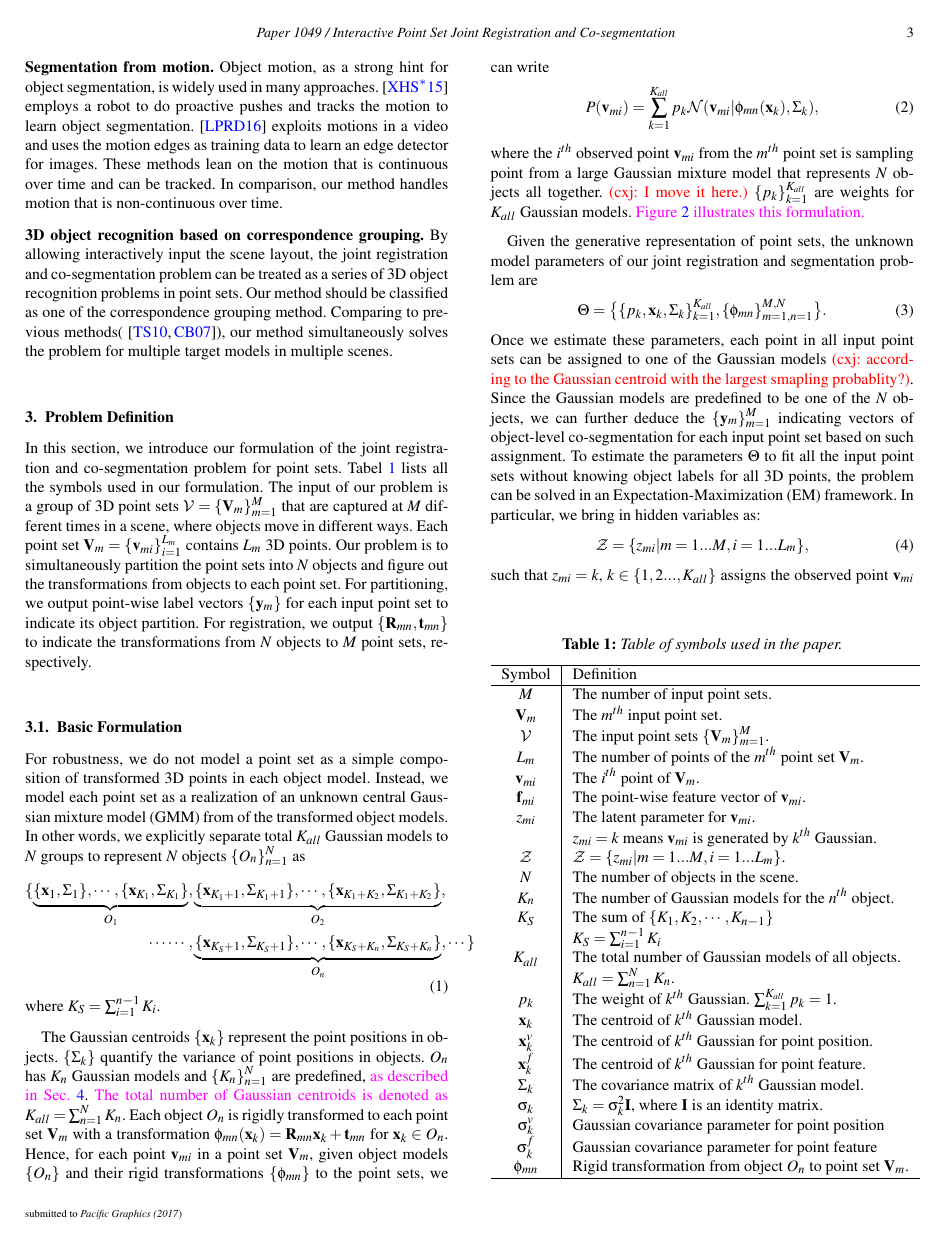
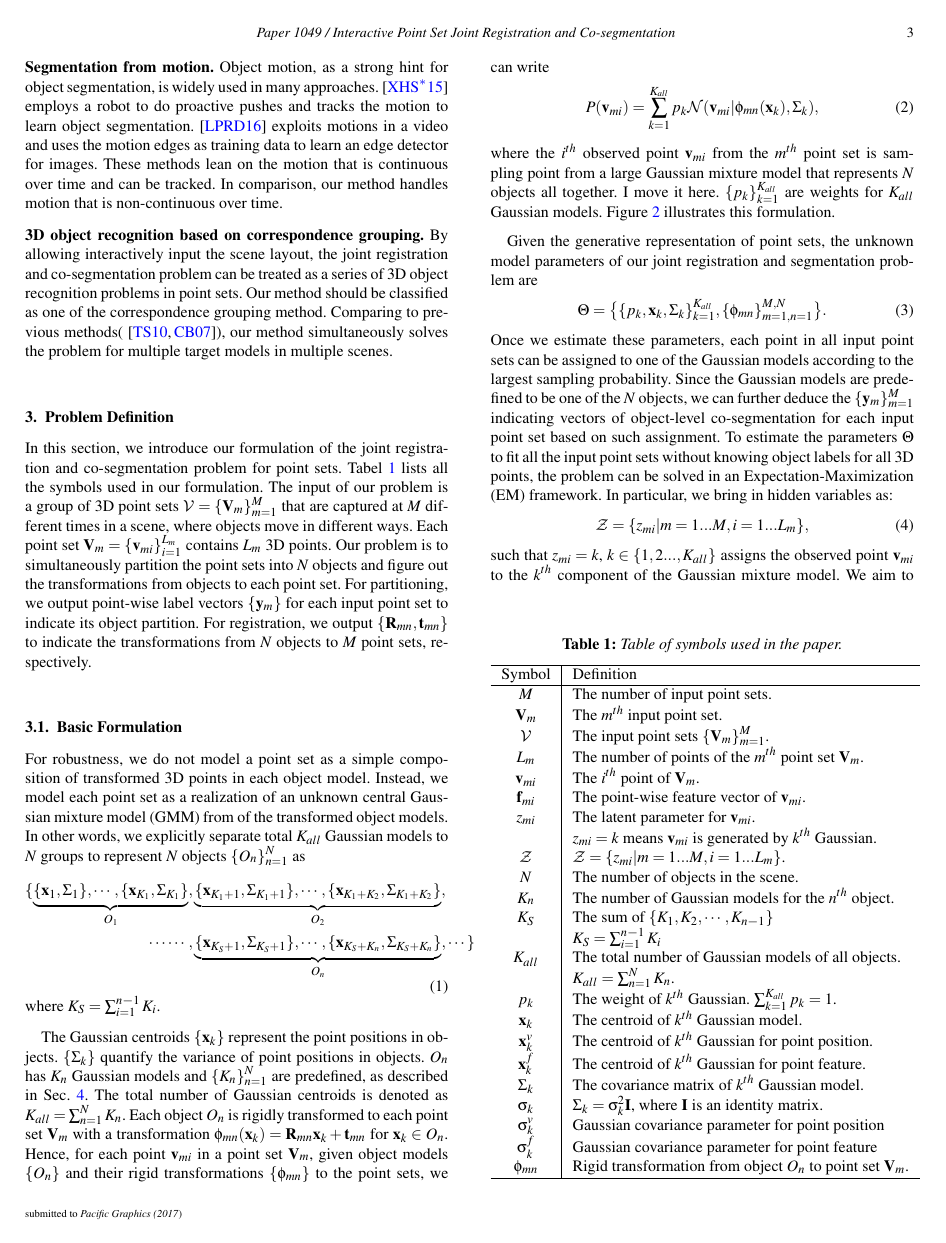
Before and after one commit to samhu1989/DevBundle, a LaTeX document (Dev_Doc/JRCS_PG/EGauthorGuidelines-pg2017-sub.tex, which reads Dev_Doc/JRCS_PG/method.tex): page 3 of 11. Compiled offline with pdfLaTeX.

Commit message:
updating document

```diff
--- a/Dev_Doc/JRCS_PG/method.tex
+++ b/Dev_Doc/JRCS_PG/method.tex
@@ -70,8 +68,8 @@ In other words, we explicitly separate total $K_{all}$ Gaussian models to $N$ gr
 \end{equation}
 where $K_S = \sum_{i=1}^{n-1}K_i$.
 
-The Gaussian centroids $\{\mathbf{x}_{k}\}$ represent the point positions in objects. $\{\Sigma_{k}\}$ quantify the variance of point positions in objects. $O_n$ has $K_n$ Gaussian models and $\{K_n\}_{n=1}^N$ are predefined, \mdf{as described in Sec.~\ref{sec:imp}}.
-\mdf{The total number of Gaussian centroids is denoted as} $K_{all} = \sum_{n=1}^{N}K_n$.
+The Gaussian centroids $\{\mathbf{x}_{k}\}$ represent the point positions in objects. $\{\Sigma_{k}\}$ quantify the variance of point positions in objects. $O_n$ has $K_n$ Gaussian models and $\{K_n\}_{n=1}^N$ are predefined, as described in Sec.~\ref{sec:imp}.
+The total number of Gaussian centroids is denoted as $K_{all} = \sum_{n=1}^{N}K_n$.
 %
 Each object $O_{n}$ is rigidly transformed to each point set $\mathbf{V}_m$ with a transformation $\phi_{mn}(\mathbf{x}_{k})=\mathbf{R}_{mn}\mathbf{x}_{k}+\mathbf{t}_{mn}$ for $\mathbf{x}_{k} \in O_n$.
 %
@@ -82,9 +80,9 @@ P(\mathbf{v}_{mi})=\sum^{K_{all}}_{k=1}p_k\mathcal{N}(\mathbf{v}_{mi}|\phi_{mn}(
 \end{equation}
 %
 where the $i^{th}$ observed point $\mathbf{v}_{mi}$ from the $m^{th}$ point set is sampling point from a large Gaussian mixture model that represents $N$ objects all together.
-\cxj{I move it here.}
+I move it here.
 $\{p_k\}_{k=1}^{K_{all}} $ are weights for $K_{all}$ Gaussian models.
-\mdf{Figure \ref{fig:formulation} illustrates this formulation. }
+Figure \ref{fig:formulation} illustrates this formulation.
 
 
 Given the generative representation of point sets, the unknown model parameters of our joint registration and segmentation problem are
@@ -92,10 +90,8 @@ Given the generative representation of point sets, the unknown model parameters
 \begin{equation}
 \varTheta=\big \{\{p_k,\mathbf{x}_{k},\Sigma_k\}_{k=1}^{K_{all}},\{\phi_{mn}\}_{m=1,n=1}^{M,N}\big\}.
 \end{equation}
-\comments{
-In these parameters, the  $\{\phi_{mn}\}_{m=1,n=1}^{M,N}$ are the transformations for joint registration problem. $ \{\mathbf{x}_{k},\Sigma_k\}_{k=1}^{K_{all}}$ are the Gaussian models which are predefined to be one of the $N$ objects. $\{p_k\}_{k=1}^{K_{all}} $ are weights for these Gaussian models. }
 %
-Once we estimate these parameters, each point in all input point sets can be assigned to one of the Gaussian models \cxj{according to the Gaussian centroid with the largest smapling probablity?}.
+Once we estimate these parameters, each point in all input point sets can be assigned to one of the Gaussian models according to the largest sampling probability.
 %
 Since the Gaussian models are predefined to be one of the $N$ objects, we can further deduce the $\{\mathbf{y}_m\}_{m=1}^M$ indicating vectors of object-level co-segmentation for each input point set based on such assignment.
 %
```
Also changed, not shown: Dev_Doc/JRCS_PG/method.tex (12 more changed lines).
